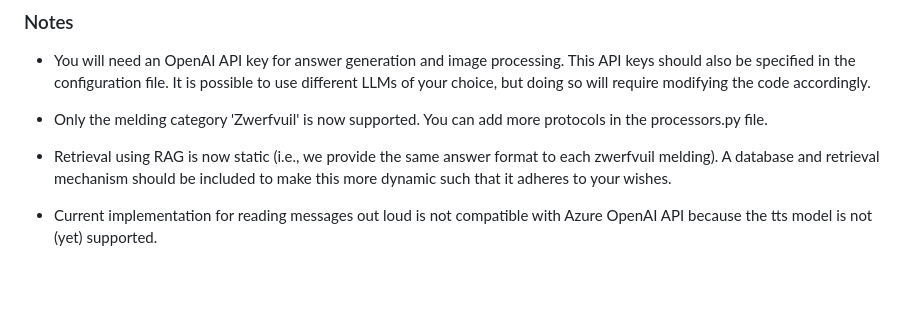
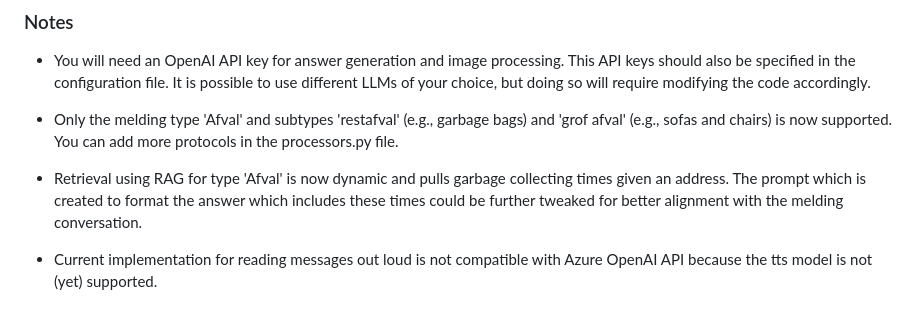
Before and after one commit to Amsterdam-AI-Team/citizen-signals-rag-chatbot-system, a Markdown page: README.md, the part around the change. GitHub-like rendering; blank space fills up the shorter version.

```diff
--- a/README.md
+++ b/README.md
@@ -66,9 +66,9 @@ If you wish to run this code via Azure ML services, you should open repository a
 
 - You will need an OpenAI API key for answer generation and image processing. This API keys should also be specified in the configuration file. It is possible to use different LLMs of your choice, but doing so will require modifying the code accordingly.
 
-- Only the melding category 'Zwerfvuil' is now supported. You can add more protocols in the processors.py file.
+- Only the melding type 'Afval' and subtypes 'restafval' (e.g., garbage bags) and 'grof afval' (e.g., sofas and chairs) is now supported. You can add more protocols in the processors.py file.
 
-- Retrieval using RAG is now static (i.e., we provide the same answer format to each zwerfvuil melding). A database and retrieval mechanism should be included to make this more dynamic such that it adheres to your wishes.
+- Retrieval using RAG for type 'Afval' is now dynamic and pulls garbage collecting times given an address. The prompt which is created to format the answer which includes these times could be further tweaked for better alignment with the melding conversation.
 
 - Current implementation for reading messages out loud is not compatible with Azure OpenAI API because the tts model is not (yet) supported.
 
```
